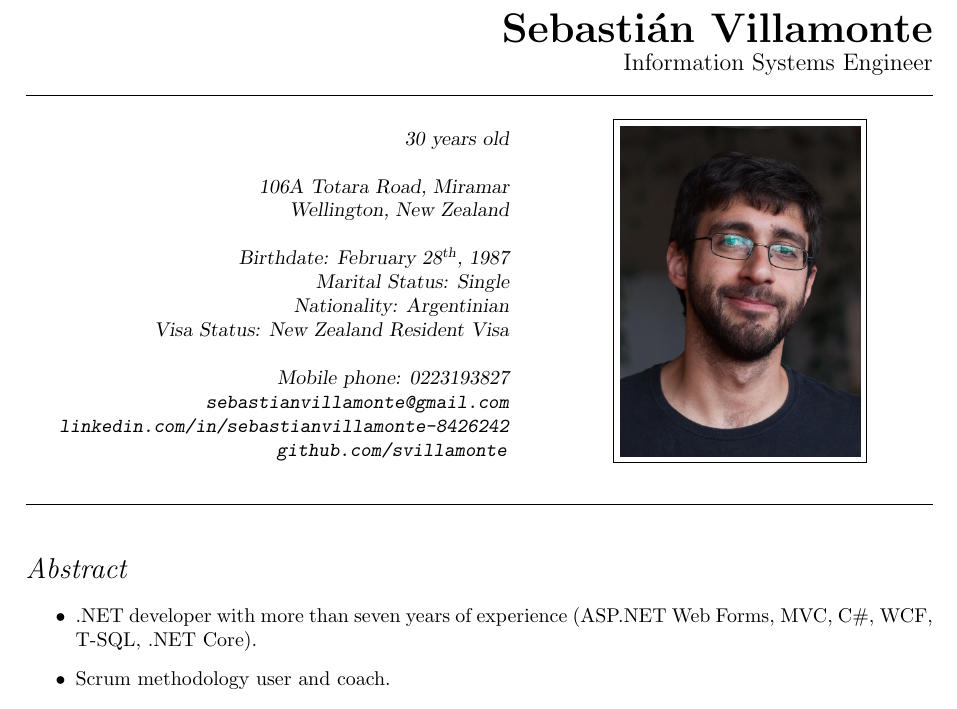
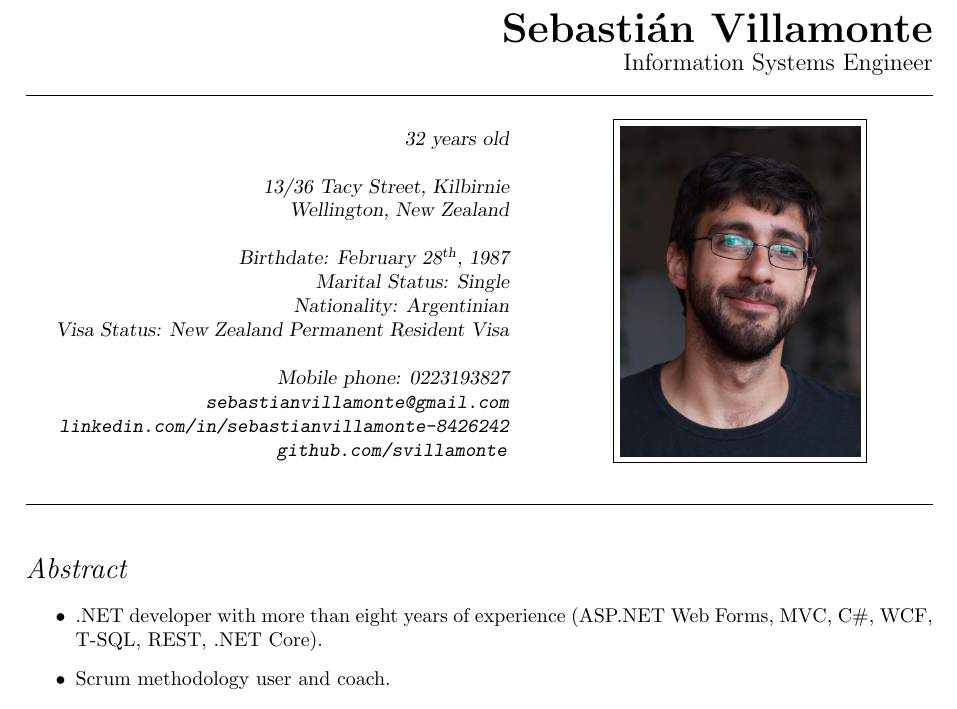
Before and after one commit to svillamonte/curriculum-vitae, a LaTeX CV (curriculum.tex, which reads sections/abstract.tex, sections/details.tex, vars.tex): part of page 1 of 2, cut so that both start at the same text. Compiled offline with pdfLaTeX.

Commit message:
Updated personal details. Growing old...

```diff
--- a/sections/abstract.tex
+++ b/sections/abstract.tex
@@ -1,5 +1,5 @@
 \begin{itemize}
-    \item .NET developer with more than seven years of experience (ASP.NET Web Forms, MVC, C\#, WCF, T-SQL, .NET Core).
+    \item .NET developer with more than eight years of experience (ASP.NET Web Forms, MVC, C\#, WCF, T-SQL, REST, .NET Core).
     \item Scrum methodology user and coach.
     \item Involvement in whole software development lifecycle.
 \end{itemize}
--- a/sections/details.tex
+++ b/sections/details.tex
@@ -8,7 +8,7 @@
         Birthdate: February 28\textsuperscript{th}, 1987 \\
         Marital Status: Single \\
         Nationality: Argentinian \\
-        Visa Status: New Zealand Resident Visa \\
+        Visa Status: New Zealand Permanent Resident Visa \\
         \bigskip
         Mobile phone: 0223193827 \\
         \texttt{sebastianvillamonte@gmail.com} \\
--- a/vars.tex
+++ b/vars.tex
@@ -1,6 +1,6 @@
 \newcommand{\name}{Sebastián Villamonte}
-\newcommand{\age} {30}
+\newcommand{\age} {32}
 \newcommand{\address} {
-    106A Totara Road, Miramar \\
+    13/36 Tacy Street, Kilbirnie \\
     Wellington, New Zealand
 }
```
